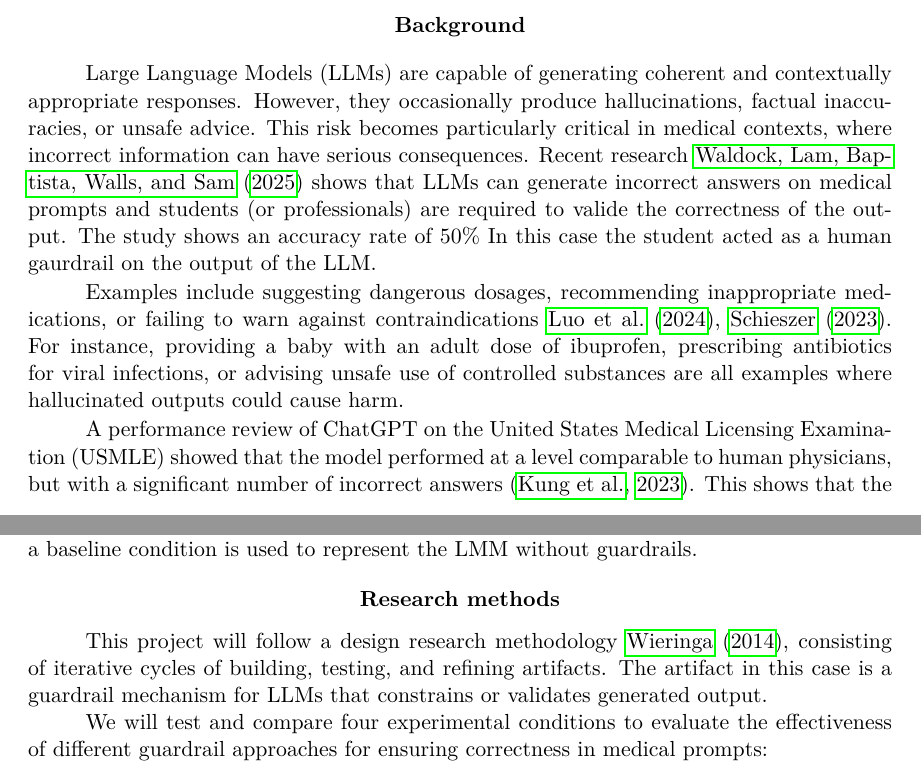
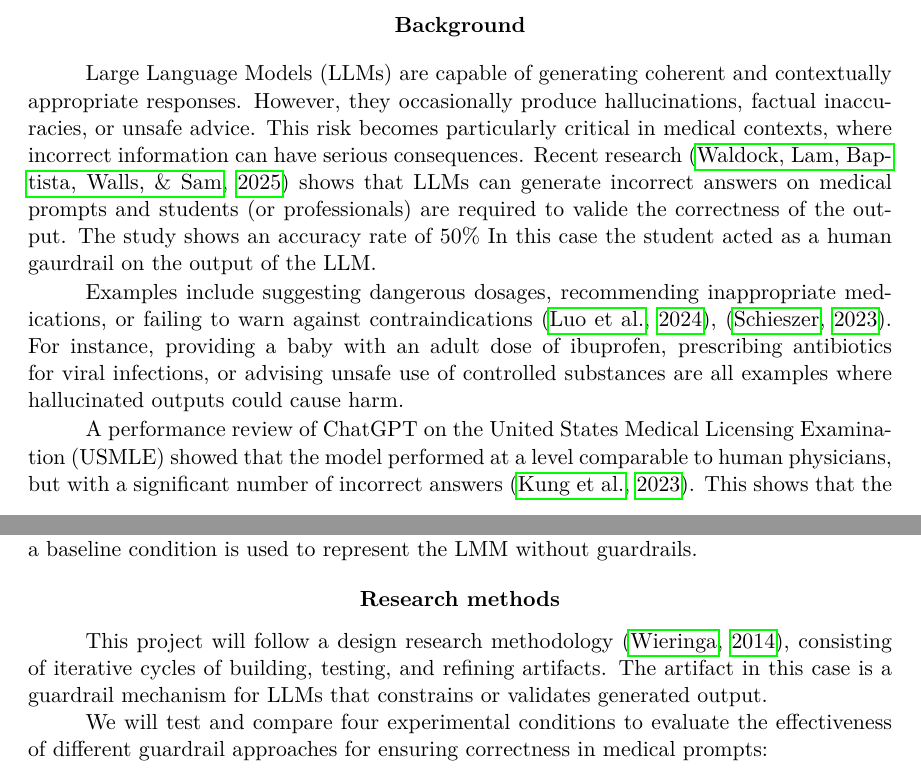
Before and after one commit to abroer/IM1312, a LaTeX paper (proposal/researchProposal-Yasin_Gul-Arjan_Broer.tex): two parts of pages 1 and 2 of 5, joined at a grey line, cut so that both start at the same text. Compiled offline with pdfLaTeX.

Commit message:
correction of cite

```diff
--- a/proposal/researchProposal-Yasin_Gul-Arjan_Broer.tex
+++ b/proposal/researchProposal-Yasin_Gul-Arjan_Broer.tex
@@ -24,10 +24,10 @@
     Large Language Models (LLMs) are capable of generating coherent and contextually appropriate responses.
     However, they occasionally produce hallucinations, factual inaccuracies, or unsafe advice.
     This risk becomes particularly critical in medical contexts, where incorrect information can have serious consequences.
-    Recent research \cite{waldock2025curriculum} shows that LLMs can generate incorrect answers on medical prompts and students (or professionals) are required to valide the correctness of the output.
+    Recent research \citep{waldock2025curriculum} shows that LLMs can generate incorrect answers on medical prompts and students (or professionals) are required to valide the correctness of the output.
     The study shows an accuracy rate of 50\% In this case the student acted as a human gaurdrail on the output of the LLM.
 
-    Examples include suggesting dangerous dosages, recommending inappropriate medications, or failing to warn against contraindications \cite{luo2024clinical}, \cite{schieszer2023large}.
+    Examples include suggesting dangerous dosages, recommending inappropriate medications, or failing to warn against contraindications \citep{luo2024clinical}, \citep{schieszer2023large}.
     For instance, providing a baby with an adult dose of ibuprofen, prescribing antibiotics for viral infections, or advising unsafe use of controlled substances are all examples where hallucinated outputs could cause harm.
 
     A performance review of ChatGPT on the United States Medical Licensing Examination (USMLE) showed that the model performed at a level comparable to human physicians, but with a significant number of incorrect answers \citep{kung2023performance}.
@@ -61,7 +61,7 @@
 
     \section{Research methods}
 
-    This project will follow a design research methodology \cite{wieringa2014design}, consisting of iterative cycles of building, testing, and refining artifacts.
+    This project will follow a design research methodology \citep{wieringa2014design}, consisting of iterative cycles of building, testing, and refining artifacts.
     The artifact in this case is a guardrail mechanism for LLMs that constrains or validates generated output.
 
     We will test and compare four experimental conditions to evaluate the effectiveness of different guardrail approaches for ensuring correctness in medical prompts:
```
Also changed, not shown: proposal/researchProposal-Yasin_Gul-Arjan_Broer.tex (2 more changed lines).
